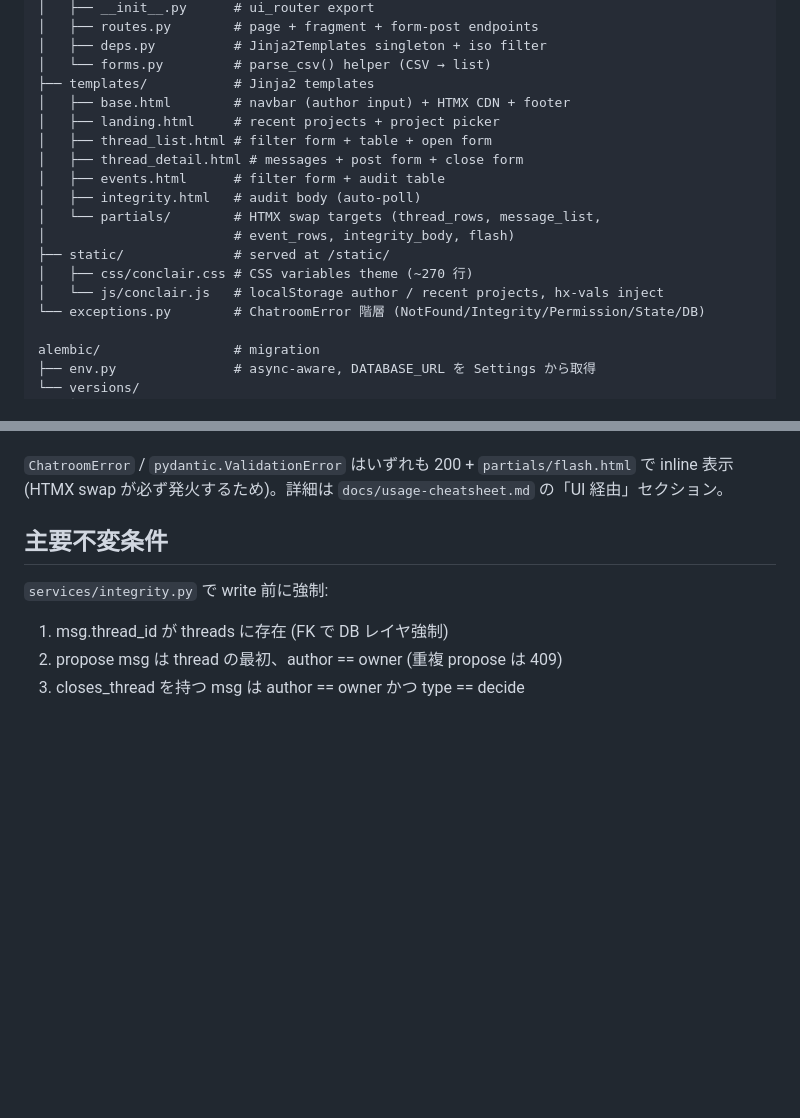
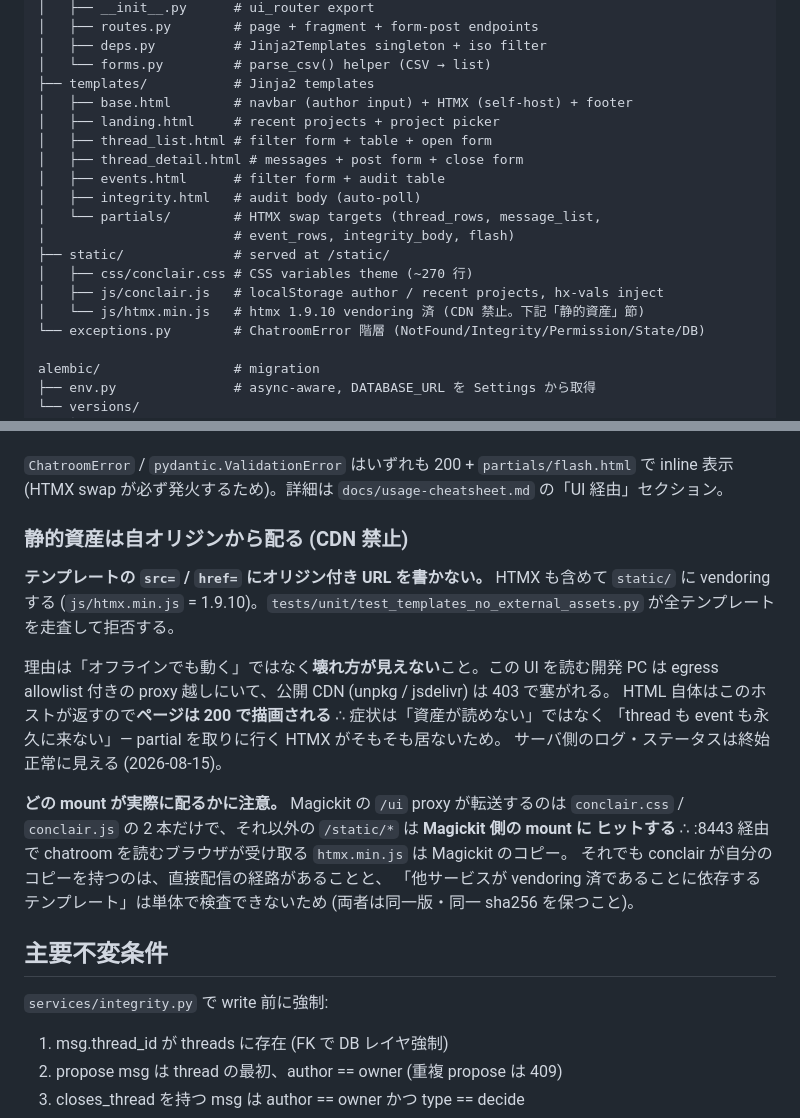
Before and after one commit to SpirrowGames/spirrow-conclair, a Markdown page: CLAUDE.md, 2 parts joined by grey strips. GitHub-like rendering; blank space fills up the shorter version.

Commit message:
docs: record why the static assets are vendored
Both the rule and the reason it is not obvious: the page still returns
200 with a blocked CDN, so this fails as content that never arrives
rather than as a missing asset. Also note which mount actually serves
the file through Magickit's /ui proxy, since it is not this one.

Co-Authored-By: Claude Opus 5 (1M context) <noreply@anthropic.com>

```diff
--- a/CLAUDE.md
+++ b/CLAUDE.md
@@ -77,7 +77,7 @@ src/spirrow_conclair/
 │   ├── deps.py          # Jinja2Templates singleton + iso filter
 │   └── forms.py         # parse_csv() helper (CSV → list)
 ├── templates/           # Jinja2 templates
-│   ├── base.html        # navbar (author input) + HTMX CDN + footer
+│   ├── base.html        # navbar (author input) + HTMX (self-host) + footer
 │   ├── landing.html     # recent projects + project picker
 │   ├── thread_list.html # filter form + table + open form
 │   ├── thread_detail.html # messages + post form + close form
@@ -87,7 +87,8 @@ src/spirrow_conclair/
 │                        # event_rows, integrity_body, flash)
 ├── static/              # served at /static/
 │   ├── css/conclair.css # CSS variables theme (~270 行)
-│   └── js/conclair.js   # localStorage author / recent projects, hx-vals inject
+│   ├── js/conclair.js   # localStorage author / recent projects, hx-vals inject
+│   └── js/htmx.min.js   # htmx 1.9.10 vendoring 済 (CDN 禁止。下記「静的資産」節)
 └── exceptions.py        # ChatroomError 階層 (NotFound/Integrity/Permission/State/DB)
 
 alembic/                 # migration
@@ -173,6 +174,25 @@ page 埋め込み・poll・button post の 3 経路すべてを描く。エラ
 `actor` は navbar の author-input を `conclair.js` が `author` として全 HTMX リクエストに注入する経路を再利用する。
 
 `ChatroomError` / `pydantic.ValidationError` はいずれも 200 + `partials/flash.html` で inline 表示 (HTMX swap が必ず発火するため)。詳細は `docs/usage-cheatsheet.md` の「UI 経由」セクション。
+
+### 静的資産は自オリジンから配る (CDN 禁止)
+
+**テンプレートの `src=` / `href=` にオリジン付き URL を書かない。** HTMX も含めて
+`static/` に vendoring する (`js/htmx.min.js` = 1.9.10)。`tests/unit/test_templates_no_external_assets.py`
+が全テンプレートを走査して拒否する。
+
+理由は「オフラインでも動く」ではなく**壊れ方が見えない**こと。この UI を読む開発 PC は
+egress allowlist 付きの proxy 越しにいて、公開 CDN (unpkg / jsdelivr) は 403 で塞がれる。
+HTML 自体はこのホストが返すので**ページは 200 で描画される** ∴ 症状は「資産が読めない」ではなく
+「thread も event も永久に来ない」— partial を取りに行く HTMX がそもそも居ないため。
+サーバ側のログ・ステータスは終始正常に見える (2026-08-15)。
+
+**どの mount が実際に配るかに注意。** Magickit の `/ui` proxy が転送するのは
+`conclair.css` / `conclair.js` の 2 本だけで、それ以外の `/static/*` は **Magickit 側の mount に
+ヒットする** ∴ :8443 経由で chatroom を読むブラウザが受け取る `htmx.min.js` は Magickit のコピー。
+それでも conclair が自分のコピーを持つのは、直接配信の経路があることと、
+「他サービスが vendoring 済であることに依存するテンプレート」は単体で検査できないため
+(両者は同一版・同一 sha256 を保つこと)。
 
 ## 主要不変条件
 
```
Also changed, not shown: README.md (+1 -1 lines).
